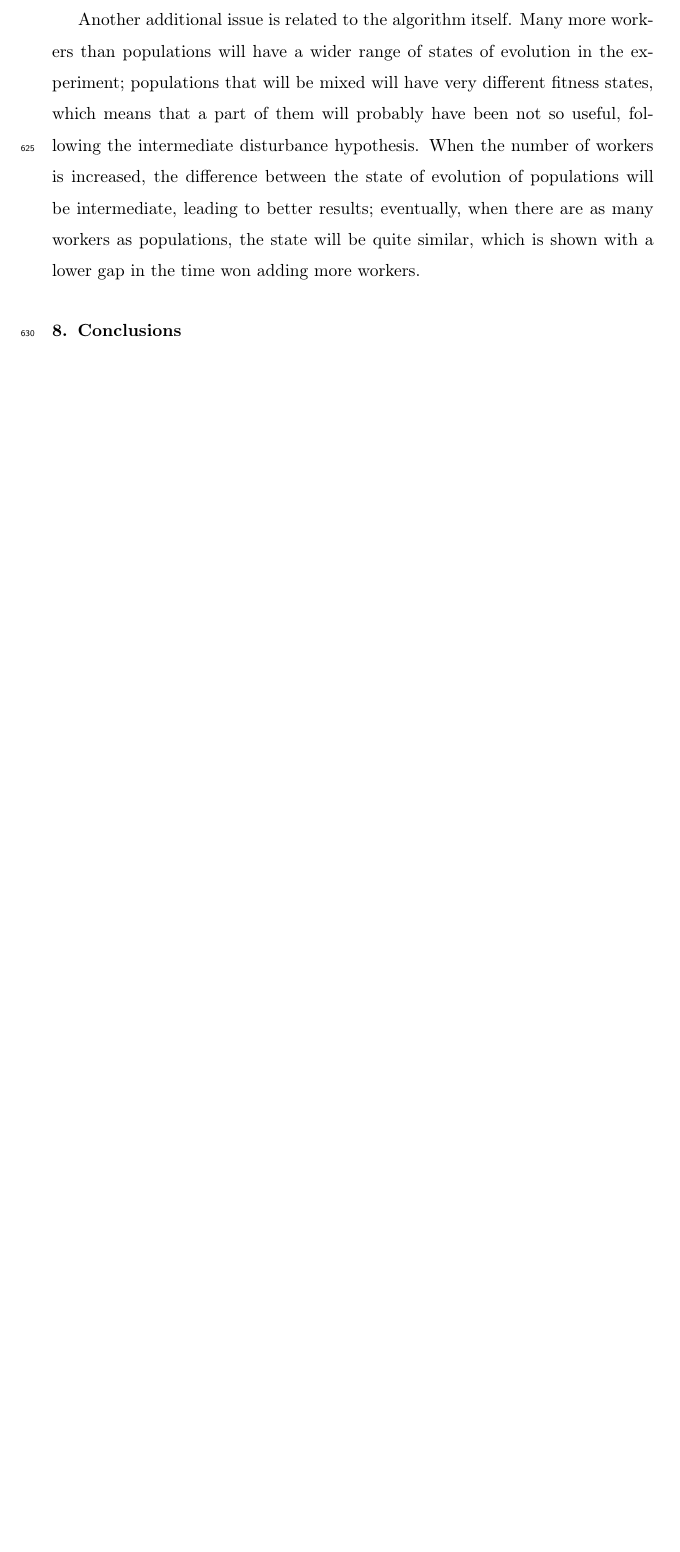
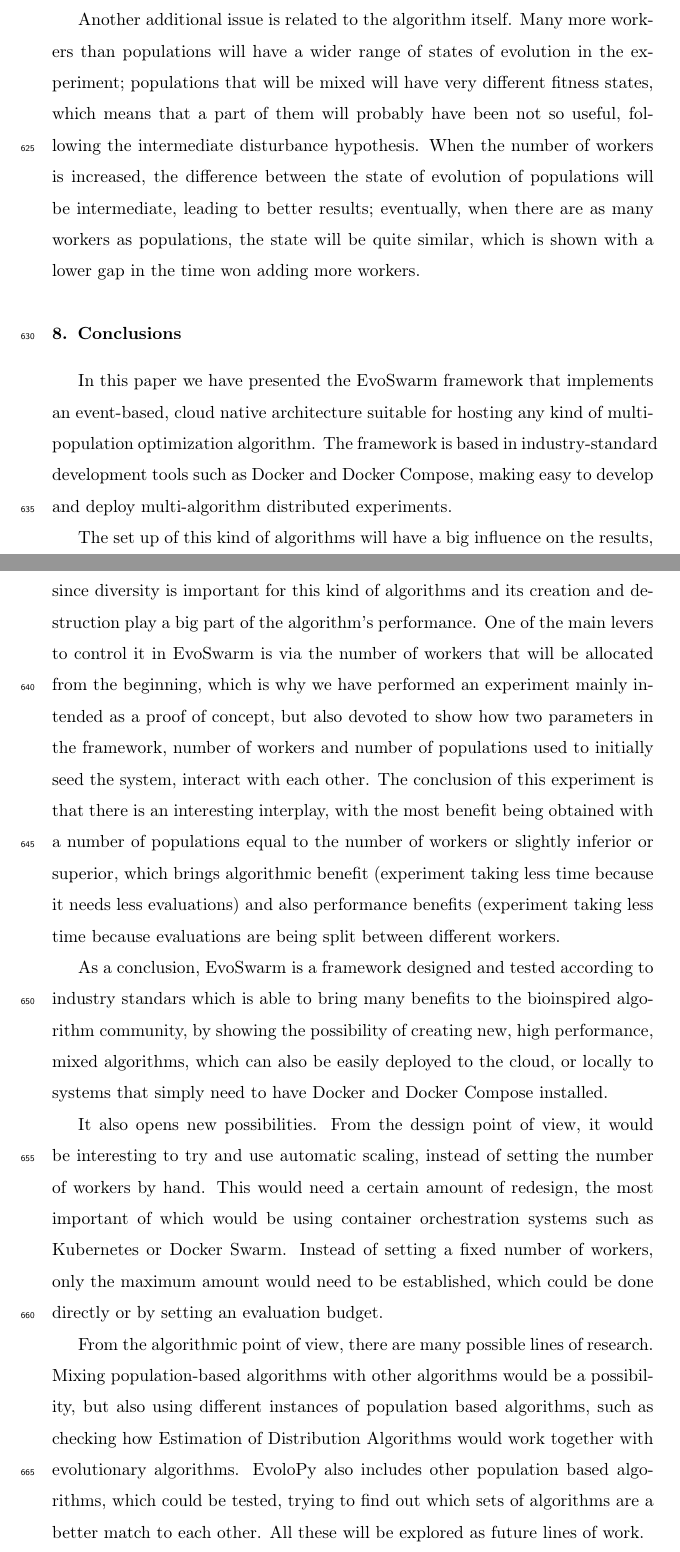
Before and after one commit to mariosky/2019-FGCS-Swarm, a LaTeX paper (draft.tex): part of page 31 of 39 before the commit and two parts of pages 31 and 32 of 40 after it, the two joined at a grey line, cut so that both start at the same text, the shorter picture padded with empty space. Compiled offline with pdfLaTeX.

Commit message:
Added conclusion
This clarifies the main selling points of the paper, closes #1
Also changed title, and checked bibliography, not much more to add,
closes #2

```diff
--- a/draft.tex
+++ b/draft.tex
@@ -1242,6 +1242,55 @@ shown with a lower gap in the time won adding more workers.
 \section{Conclusions}
 \label{conclusions}
 
+In this paper we have presented the EvoSwarm framework that implements
+an event-based, cloud native architecture suitable for hosting any
+kind of multi-population optimization algorithm. The framework is
+based in industry-standard development tools such as Docker and Docker
+Compose, making easy to develop and deploy multi-algorithm distributed
+experiments.
+
+The set up of this kind of algorithms will have a big influence on the
+results, since diversity is important for this kind of algorithms and
+its creation and destruction play a big part of the algorithm's
+performance. One of the main levers to control it in EvoSwarm is via
+the number of workers that will be allocated from the beginning, which
+is why we have performed an experiment mainly intended as a proof of
+concept, but also devoted to show how two parameters in the framework,
+number of workers and number of populations used to initially seed the
+system, interact with each other. The conclusion of this experiment is
+that there is an interesting interplay, with the most benefit being
+obtained with a number of populations equal to the number of workers
+or slightly inferior or superior, which brings algorithmic benefit
+(experiment taking less time because it needs less evaluations) and
+also performance benefits (experiment taking less time because
+evaluations are being split between different workers.
+
+As a conclusion, EvoSwarm is a framework designed and tested according
+to industry standars which is able to bring many benefits to the
+bioinspired algorithm community, by showing the possibility of
+creating new, high performance, mixed algorithms, which can also be
+easily deployed to the cloud, or locally to systems that simply need
+to have Docker and Docker Compose installed.
+
+It also opens new possibilities. From the dessign point of view, it
+would be interesting to try and use automatic scaling, instead of
+setting the number of workers by hand. This would need a certain
+amount of redesign, the most important of which would be using
+container orchestration systems such as Kubernetes or Docker
+Swarm. Instead of setting a fixed number of workers, only the maximum
+amount would need to be established, which could be done directly or
+by setting an evaluation budget.
+
+From the algorithmic point of view, there are many possible lines of
+research. Mixing population-based algorithms with other algorithms
+would be a possibility, but also using different instances of
+population based algorithms, such as checking how Estimation of
+Distribution Algorithms would work together with evolutionary
+algorithms. EvoloPy also includes other population based algorithms,
+which could be tested, trying to find out which sets of algorithms are
+a better match to each other. All these will be explored as future
+lines of work.
+
 \section{Acknowledgements}
 
 This paper has been supported in part by projects TecNM-5654.19-P and DeepBio
```
Also changed, not shown: draft.tex (2 more changed lines).
